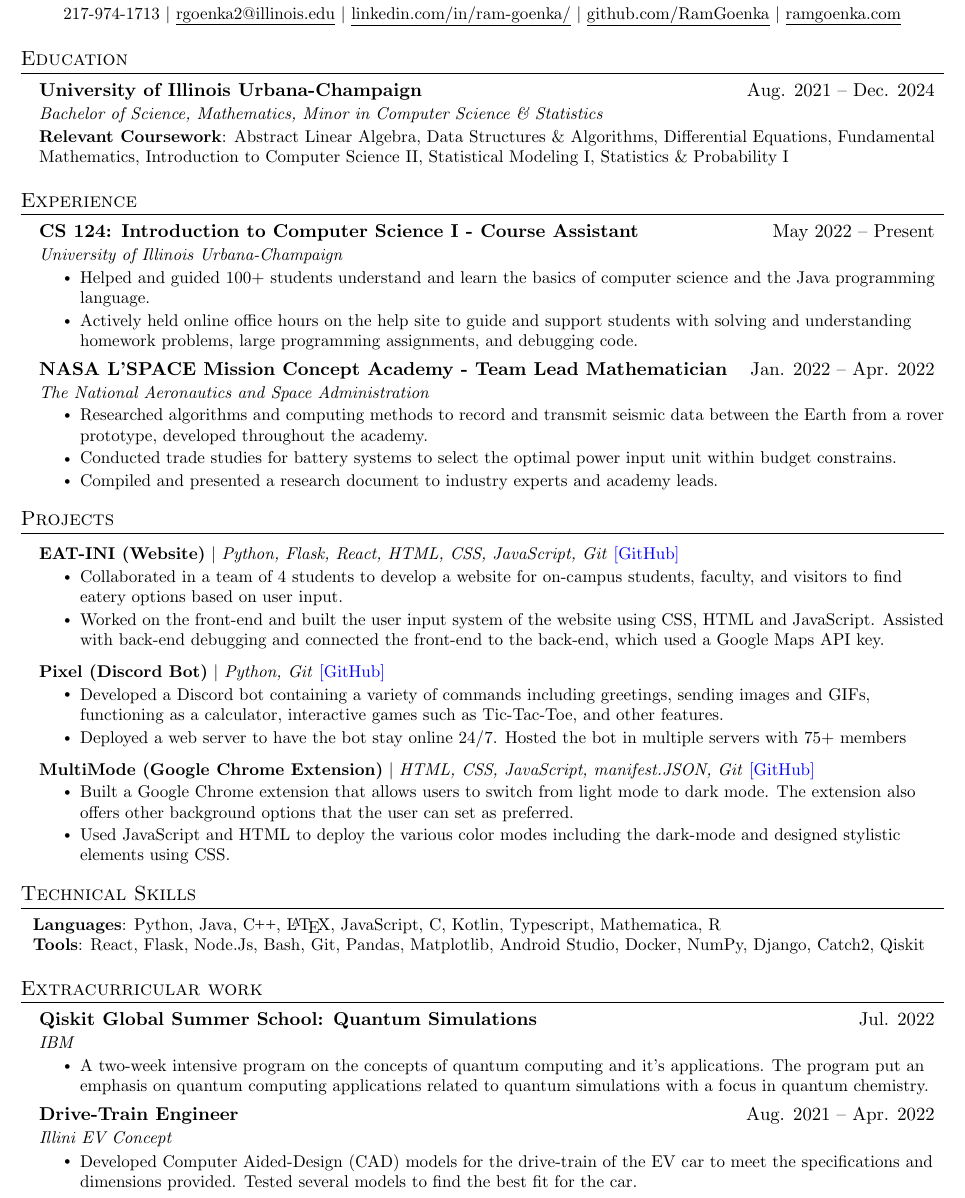
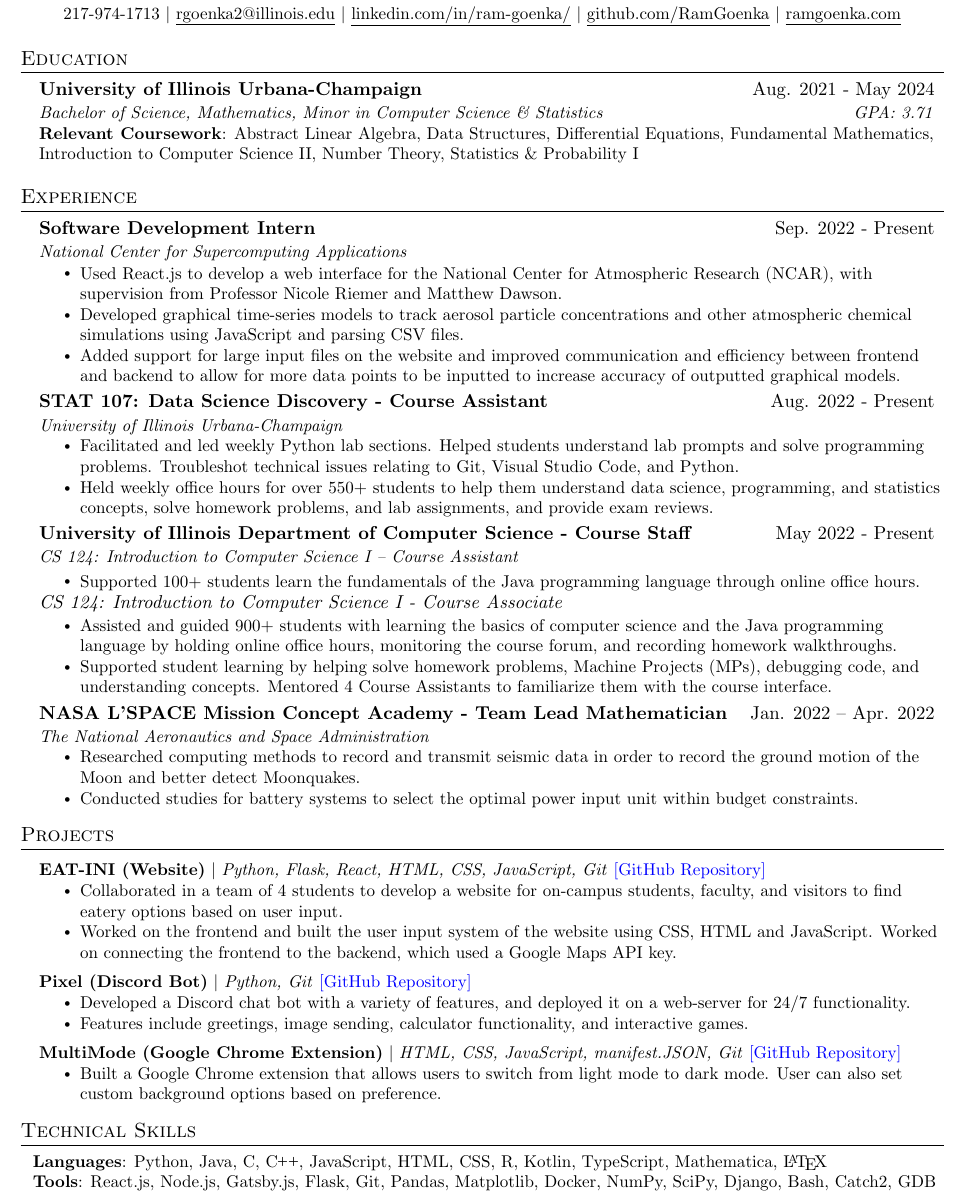
Before and after one commit to ramgoenka/Resume, a LaTeX CV (ResumeCode.TeX): part of the page, cut so that both start at the same text. Compiled offline with pdfLaTeX.

Commit message:
updated resume as of October 3rd, 2022

```diff
--- a/ResumeCode.TeX
+++ b/ResumeCode.TeX
@@ -88,11 +88,11 @@
 \section{Education}
   \resumeSubHeadingListStart
     \resumeSubheading
-      {University of Illinois Urbana-Champaign}{Aug. 2021 -- Dec. 2024}
-      {Bachelor of Science, Mathematics, Minor in Computer Science \& Statistics}{~}
+      {University of Illinois Urbana-Champaign}{Aug. 2021 - May 2024}
+      {Bachelor of Science, Mathematics, Minor in Computer Science \& Statistics}{GPA: 3.71}
       \begin{itemize}[leftmargin=0in, label={}]
     \small{\item{
-     \textbf{Relevant Coursework}{: Abstract Linear Algebra, Data Structures \& Algorithms, Differential Equations, Fundamental Mathematics, Introduction to Computer Science II, Statistical Modeling I, Statistics \& Probability I} \\
+     \textbf{Relevant Coursework}{: Abstract Linear Algebra, Data Structures, Differential Equations, Fundamental Mathematics, Introduction to Computer Science II, Number Theory, Statistics \& Probability I} \\
     }}
  \end{itemize}
   \resumeSubHeadingListEnd
@@ -101,22 +101,40 @@
 %-----------EXPERIENCE-----------
 \section{Experience}
   \resumeSubHeadingListStart
-
+  \resumeSubheading
+  {Software Development Intern}{Sep. 2022 - Present}
+  {National Center for Supercomputing Applications}{~~}
+  \resumeItemListStart
+  \resumeItem{Used React.js to develop a web interface for the National Center for Atmospheric Research (NCAR), with supervision from Professor Nicole Riemer and Matthew Dawson.}
+  \resumeItem{Developed graphical time-series models to track aerosol particle concentrations and other atmospheric chemical simulations using JavaScript and parsing CSV files.}
+  \resumeItem{Added support for large input files on the website and improved communication and efficiency between frontend and backend to allow for more data points to be inputted to increase accuracy of outputted graphical models.}
+    \resumeItemListEnd
+  \resumeSubheading
+  {STAT 107: Data Science Discovery - Course Assistant}{Aug. 2022 - Present}
+  {University of Illinois Urbana-Champaign}{~~}
+  \resumeItemListStart
+    \resumeItem{Facilitated and led weekly Python lab sections. Helped students understand lab prompts and solve programming problems. Troubleshot technical issues relating to Git, Visual Studio Code, and Python.}
+    \resumeItem{Held weekly office hours for over 550+ students to help them understand data science, programming, and statistics concepts, solve homework problems, and lab assignments, and provide exam reviews.}
+    \resumeItemListEnd
     \resumeSubheading
-      {CS 124: Introduction to Computer Science I - Course Assistant}{May 2022 -- Present}
-      {University of Illinois Urbana-Champaign}{~~}
+      {University of Illinois Department of Computer Science - Course Staff}{May 2022 - Present}
+      {CS 124: Introduction to Computer Science I -- Course Assistant}{~~}\\
       \resumeItemListStart
-        \resumeItem{Helped and guided 100+ students understand and learn the basics of computer science and the Java programming language.}
-        \resumeItem{Actively held online office hours on the help site to guide and support students with solving and understanding homework problems, large programming assignments, and debugging code.}
-      \resumeItemListEnd
-
+        \resumeItem{Supported 100+ students learn the fundamentals of the Java programming language through online office hours.}
+        \resumeItemListEnd
+        \vspace{-3pt}
+        \emph{CS 124: Introduction to Computer Science I - Course Associate}%{~~~~~~~~~~~~~~~~~~~~~~~~~~~~~~~~~~~~~~~Aug. 2022 - Present}
+        \vspace{-6pt}
+        \resumeItemListStart
+        \resumeItem{Assisted and guided 900+ students with learning the basics of computer science and the Java programming language by holding online office hours, monitoring the course forum, and recording homework walkthroughs.}
+        \resumeItem{Supported student learning by helping solve homework problems, Machine Projects (MPs), debugging code, and understanding concepts. Mentored 4 Course Assistants to familiarize them with the course interface.}
+        \resumeItemListEnd
     \resumeSubheading
       {NASA L'SPACE Mission Concept Academy - Team Lead Mathematician}{Jan. 2022 -- Apr. 2022}
       {The National Aeronautics and Space Administration}{~~~~~~}
       \resumeItemListStart
-        \resumeItem{Researched algorithms and computing methods to record and transmit seismic data between the Earth from a rover prototype, developed throughout the academy.}
-        \resumeItem{Conducted trade studies for battery systems to select the optimal power input unit within budget constrains.}
-        \resumeItem{Compiled and presented a research document to industry experts and academy leads.}
+        \resumeItem{Researched computing methods to record and transmit seismic data in order to record the ground motion of the Moon and better detect Moonquakes.}
+        \resumeItem{Conducted studies for battery systems to select the optimal power input unit within budget constraints.}
     \resumeItemListEnd
   \resumeSubHeadingListEnd
 
@@ -124,23 +142,21 @@
 \section{Projects}
     \resumeSubHeadingListStart
       \resumeProjectHeading
-          {\textbf{EAT-INI (Website)} $|$ \emph{Python, Flask, React, HTML, CSS, JavaScript, Git} \href{https://github.com/CS196Illinois/Group1-SP22}{\color{blue}[GitHub]}}{~~~}
+          {\textbf{EAT-INI (Website)} $|$ \emph{Python, Flask, React, HTML, CSS, JavaScript, Git} \href{https://github.com/CS196Illinois/Group1-SP22}{\color{blue}[GitHub Repository]}}{~~~}
           \resumeItemListStart
             \resumeItem{Collaborated in a team of 4 students to develop a website for on-campus students, faculty, and visitors to find eatery options based on user input.}
-            \resumeItem{Worked on the front-end and built the user input system of the website using CSS, HTML and JavaScript. Assisted with back-end debugging and connected the front-end to the back-end, which used a Google Maps API key.}
+            \resumeItem{Worked on the frontend and built the user input system of the website using CSS, HTML and JavaScript. Worked on connecting the frontend to the backend, which used a Google Maps API key.}
           \resumeItemListEnd
       \resumeProjectHeading
-          {\textbf{Pixel (Discord Bot)} $|$ \emph{Python, Git} \href{https://github.com/RamGoenka/pixel}{\color{blue}[GitHub]}}{~~~}
+          {\textbf{Pixel (Discord Bot)} $|$ \emph{Python, Git} \href{https://github.com/RamGoenka/pixel}{\color{blue}[GitHub Repository]}}{~~~}
           \resumeItemListStart
-            \resumeItem{Developed a Discord bot containing a variety of commands including greetings, sending images and GIFs, functioning as a calculator, interactive games such as Tic-Tac-Toe, and other features.}
-            \resumeItem{Deployed a web server to have the bot stay online 24/7. Hosted the bot in multiple servers with 75+ members}
-
+            \resumeItem{Developed a Discord chat bot with a variety of features, and deployed it on a web-server for 24/7 functionality.}
+            \resumeItem{Features include greetings, image sending, calculator functionality, and interactive games.}
           \resumeItemListEnd
         \resumeProjectHeading
-          {\textbf{MultiMode (Google Chrome Extension)} $|$ \emph{HTML, CSS, JavaScript, manifest.JSON, Git} \href{https://github.com/RamGoenka/MutliMode}{\color{blue}[GitHub]}}{~~~}
+          {\textbf{MultiMode (Google Chrome Extension)} $|$ \emph{HTML, CSS, JavaScript, manifest.JSON, Git} \href{https://github.com/RamGoenka/MutliMode}{\color{blue}[GitHub Repository]}}{~~~}
           \resumeItemListStart
-            \resumeItem{Built a Google Chrome extension that allows users to switch from light mode to dark mode. The extension also offers other background options that the user can set as preferred.}
-            \resumeItem{Used JavaScript and HTML to deploy the various color modes including the dark-mode and designed stylistic elements using CSS.}
+            \resumeItem{Built a Google Chrome extension that allows users to switch from light mode to dark mode. User can also set custom background options based on preference.}
             \resumeItemListEnd
     \resumeSubHeadingListEnd
 
@@ -148,26 +164,9 @@
 \section{Technical Skills}
  \begin{itemize}[leftmargin=0.10in, label={}]
     \small{\item{
-     \textbf{Languages}{: Python, Java, \CC, \LaTeX, JavaScript, C, Kotlin, Typescript, Mathematica, R} \\
-     \textbf{Tools}{: React, Flask, Node.Js, Bash, Git, Pandas, Matplotlib, Android Studio, Docker, NumPy, Django, Catch2, Qiskit}
+     \textbf{Languages}{: Python, Java, C, \CC, JavaScript, HTML, CSS, R, Kotlin, TypeScript, Mathematica, \LaTeX} \\
+     \textbf{Tools}{: React.js, Node.js, Gatsby.js, Flask, Git, Pandas, Matplotlib, Docker, NumPy, SciPy, Django, Bash, Catch2, GDB}
     }}
  \end{itemize}
-
-%----------------EXTRACURRICULARS---------------------------
-\section{Extracurricular work}
-  \resumeSubHeadingListStart
-  \resumeSubheading
-      {Qiskit Global Summer School: Quantum Simulations}{Jul. 2022}
-      {IBM}{~~~}
-      \resumeItemListStart
-        \resumeItem{A two-week intensive program on the concepts of quantum computing and it's applications. The program put an emphasis on quantum computing applications related to quantum simulations with a focus in quantum chemistry.}
-      \resumeItemListEnd
-    \resumeSubheading
-      {Drive-Train Engineer}{Aug. 2021 -- Apr. 2022}
-      {Illini EV Concept}{~~~}
-      \resumeItemListStart
-        \resumeItem{Developed Computer Aided-Design (CAD) models for the drive-train of the EV car to meet the specifications and dimensions provided. Tested several models to find the best fit for the car.}
-      \resumeItemListEnd
-      \resumeSubHeadingListEnd
 %-------------------------------------------
 \end{document}
```
